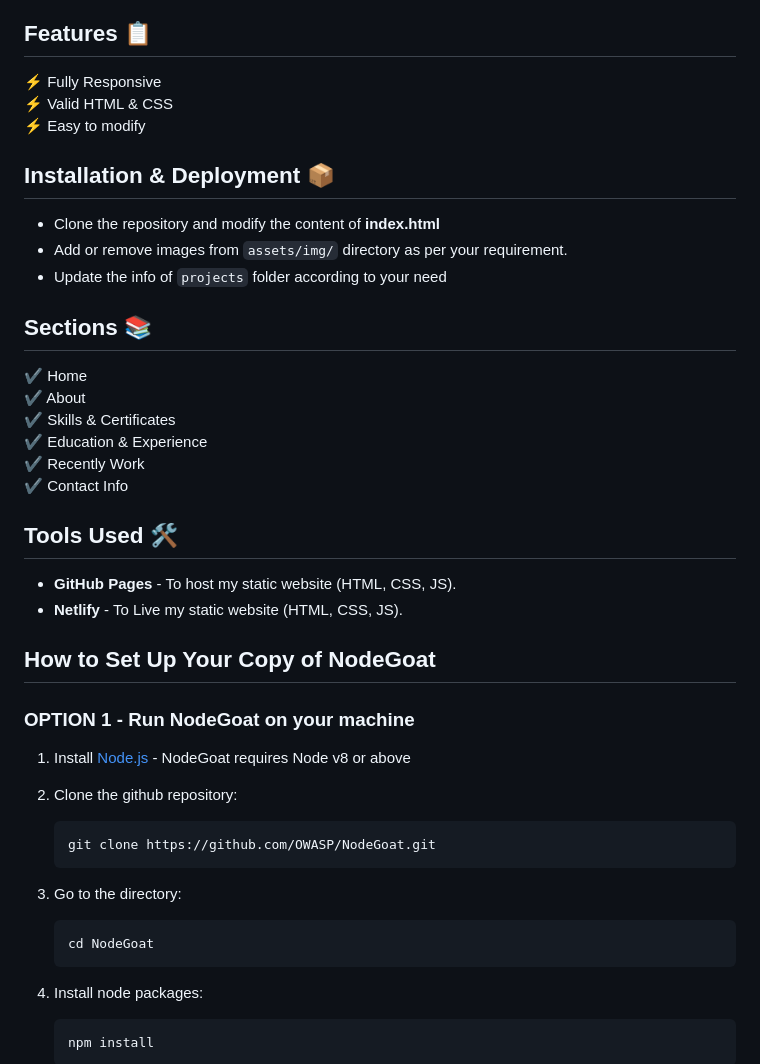
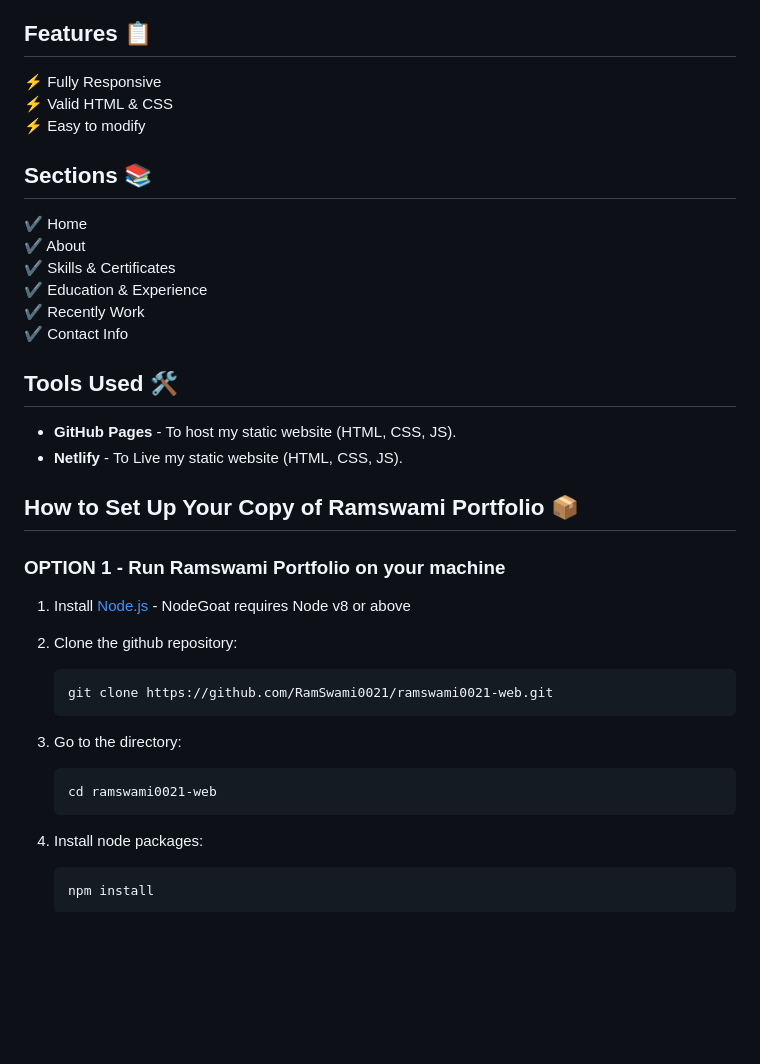
Before and after one commit to RamSwami0021/ramswami0021-NodeJS, a Markdown page: README.md, the part around the change printed below. GitHub-like rendering; blank space fills up the shorter version.

````diff
--- a/README.md
+++ b/README.md
@@ -35,11 +35,6 @@ Check out this [live demo](www.ramswami0021.netlify.app) to see website in actio
 ⚡️ Valid HTML & CSS\
 ⚡️ Easy to modify
 
-## Installation & Deployment 📦
-- Clone the repository and modify the content of <b>index.html</b>
-- Add or remove images from `assets/img/` directory as per your requirement.
-- Update the info of `projects` folder according to your need
-
 ## Sections 📚
 ✔️ Home\
 ✔️ About\
@@ -49,25 +44,24 @@ Check out this [live demo](www.ramswami0021.netlify.app) to see website in actio
 ✔️ Contact Info
 
 
-
 ## Tools Used 🛠️
 * <b>GitHub Pages</b> - To host my static website (HTML, CSS, JS).
 * <b>Netlify</b> - To Live my static website (HTML, CSS, JS).
 
-## How to Set Up Your Copy of NodeGoat
+## How to Set Up Your Copy of Ramswami Portfolio 📦
 
-### OPTION 1 - Run NodeGoat on your machine
+### OPTION 1 - Run Ramswami Portfolio on your machine
 
 1) Install [Node.js](http://nodejs.org/) - NodeGoat requires Node v8 or above
 
 2) Clone the github repository:
    ```
-   git clone https://github.com/OWASP/NodeGoat.git
+   git clone https://github.com/RamSwami0021/ramswami0021-web.git
    ```
 
 3) Go to the directory:
    ```
-   cd NodeGoat
+   cd ramswami0021-web
    ```
 
 4) Install node packages:
````
Also changed, not shown: other parts of README.md (+8 -53 lines).
